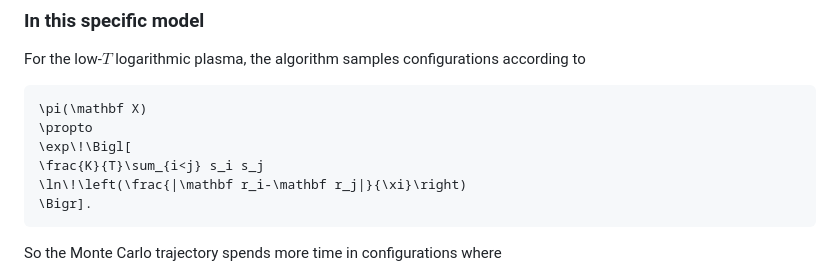
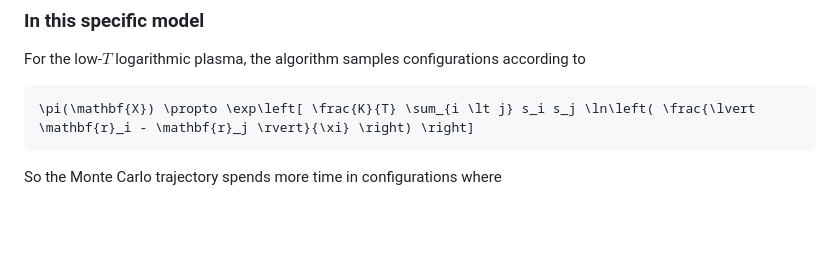
Before and after one commit to kai930711/BKT-plasma2D, a Markdown page: README.md, the part around the change. Drawn GitHub-style; blank space fills up the shorter version.

Commit message:
Revise low-T plasma algorithm notation
Updated mathematical notation for clarity in README.

````diff
--- a/README.md
+++ b/README.md
@@ -167,12 +167,7 @@ This allows the Markov chain to explore configuration space while still convergi
 For the low-$T$ logarithmic plasma, the algorithm samples configurations according to
 
 ```math
-\pi(\mathbf X)
-\propto
-\exp\!\Bigl[
-\frac{K}{T}\sum_{i<j} s_i s_j
-\ln\!\left(\frac{|\mathbf r_i-\mathbf r_j|}{\xi}\right)
-\Bigr].
+\pi(\mathbf{X}) \propto \exp\left[ \frac{K}{T} \sum_{i \lt j} s_i s_j \ln\left( \frac{\lvert \mathbf{r}_i - \mathbf{r}_j \rvert}{\xi} \right) \right]
 ```
 
 So the Monte Carlo trajectory spends more time in configurations where
````
